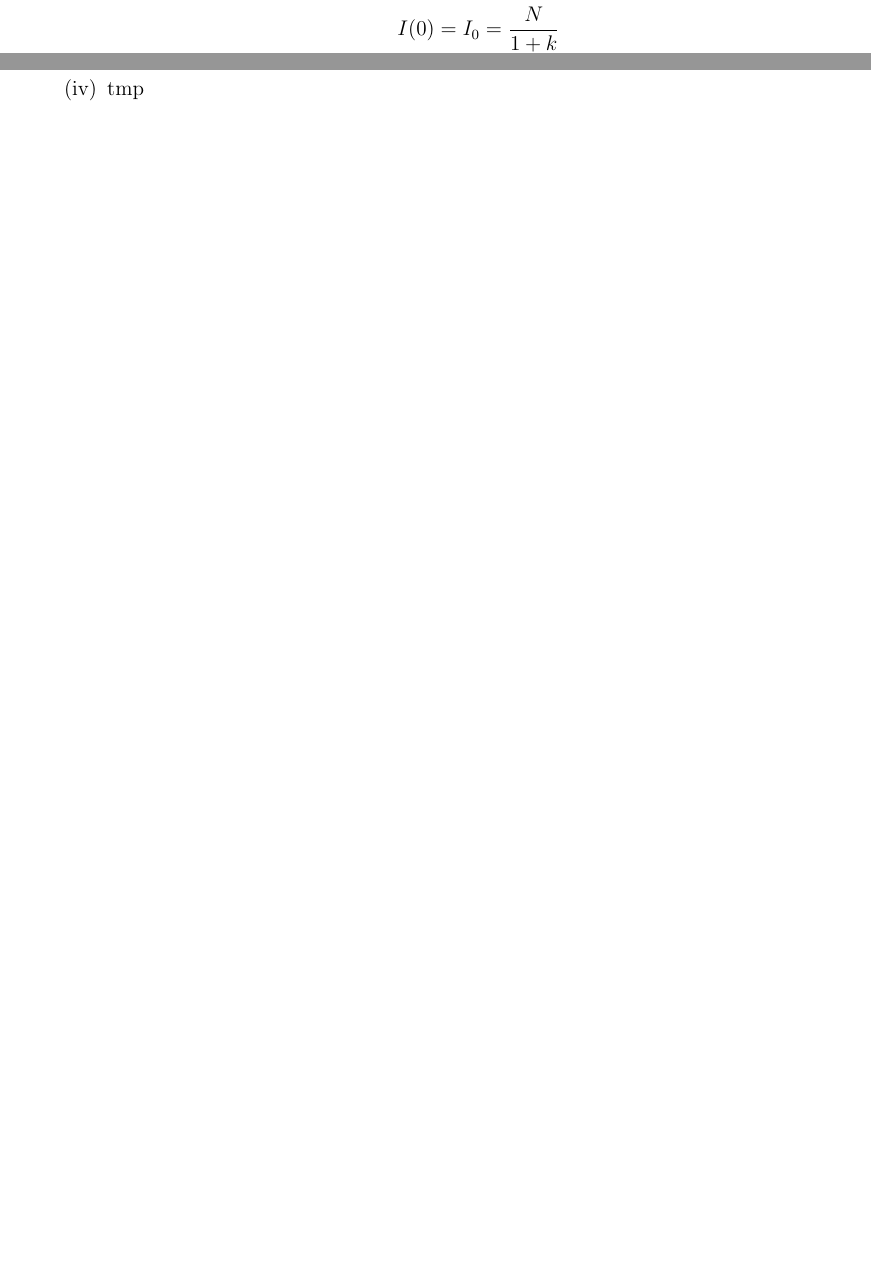
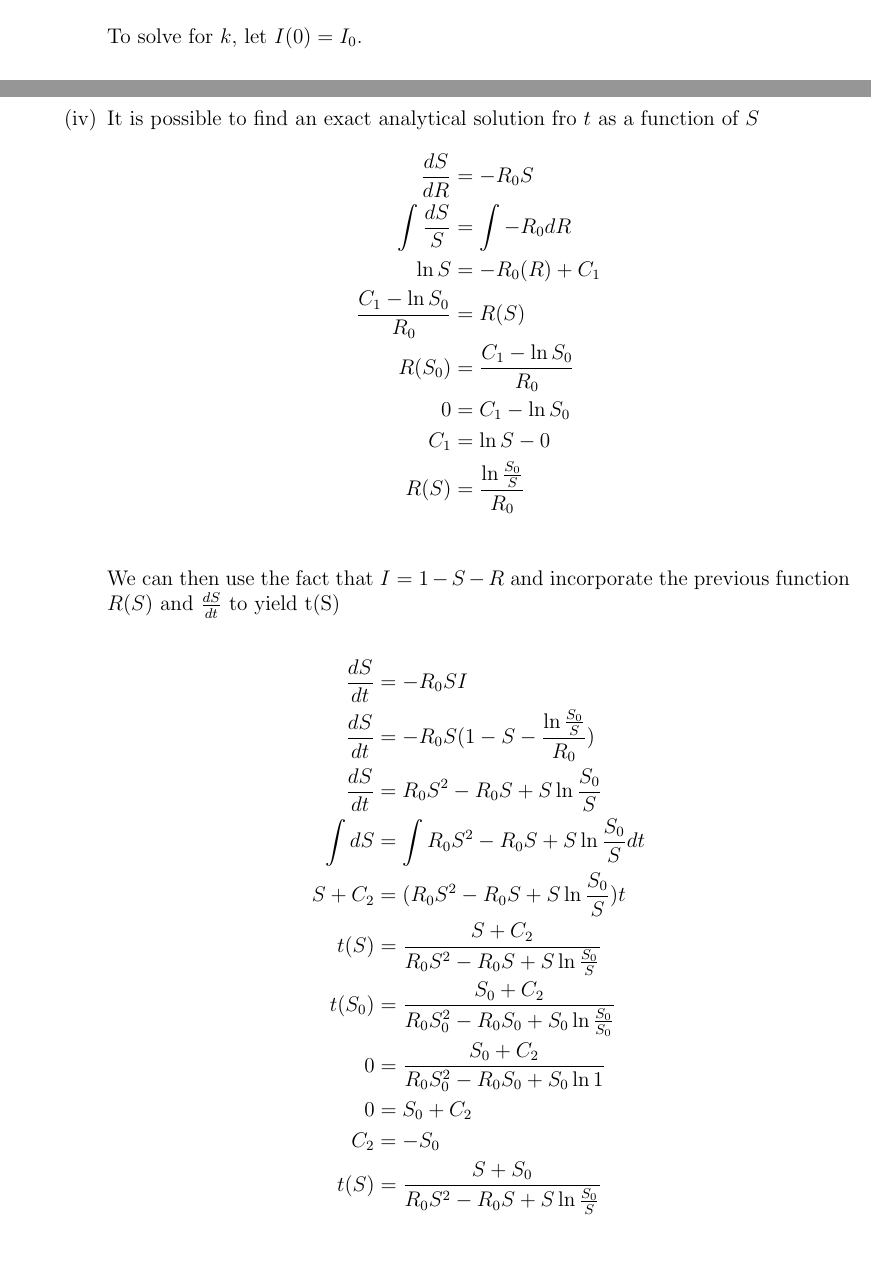
Before and after one commit to DJSiddharthVader/Mathematical_Biology_4MB3, a LaTeX document (assg1/math4mb3_A1_PlagueDoctors.tex, which reads assg1/answers/q2b_iv.tex): two parts of pages 3 and 7 of 9 before the commit and two parts of pages 2 and 6 of 8 after it, joined at a grey line, cut at the place of the change, the shorter picture padded with empty space. The pictures show the PDF file assg1/math4mb3_A1_PlagueDoctors.pdf that the author committed with the source.

Commit message:
added 2b iv)

```diff
--- a/assg1/answers/q2b_iv.tex
+++ b/assg1/answers/q2b_iv.tex
@@ -1 +1,21 @@
-tmp
+It is possible to find an exact analytical solution fro $t$ as a function of $S$
+\begin{align*}
+\frac{dS}{dR}&=-R_0S\\
+\int \frac{dS}{S}&=\int -R_0dR\\
+\ln{S}&=-R_0(R)+C_1\\
+\frac{C_1-\ln{S_0}}{R_0}&=R(S)\\
+R(S_0)&=\frac{C_1-\ln{S_0}}{R_0}\\
+0&=C_1-\ln{S_0}\\
+C_1&=\ln{S-0}\\
+R(S)&=\frac{\ln{\frac{S_0}{S}}}{R_0}\\
+\end{align*}
+We can then use the fact that $I=1-S-R$ and incorporate the previous function $R(S)$ and $\frac{dS}{dt}$ to yield t(S)\\
+\begin{align*}
+\frac{dS}{dt}&= -R_0SI\\
+\frac{dS}{dt}&=-R_0S(1-S-\frac{\ln{\frac{S_0}{S}}}{R_0})\\
+\frac{dS}{dt}&=R_0S^2-R_0S+S\ln{\frac{S_0}{S}}\\
+\int{dS}&=\int{R_0S^2-R_0S+S\ln{\frac{S_0}{S}}}dt\\
+S+C_2&=(R_0S^2-R_0S+S\ln{\frac{S_0}{S}})t\\
+t(S)&=\frac{S+C_2}{R_0S^2-R_0S+S\ln{\frac{S_0}{S}}}\\
+t(S_0)&=\frac{S_0+C_2}{R_0S_0^2-R_0S_0+S_0\ln{\frac{S_0}{S_0}}}\\
+0&=\frac{S_0+C_2}{R_0S_0^2-R_0S_0+S_0\ln{1}}\\
```
Also changed, not shown: assg1/math4mb3_A1_PlagueDoctors.pdf, assg1/answers/q2b_iv.tex (4 more changed lines).
